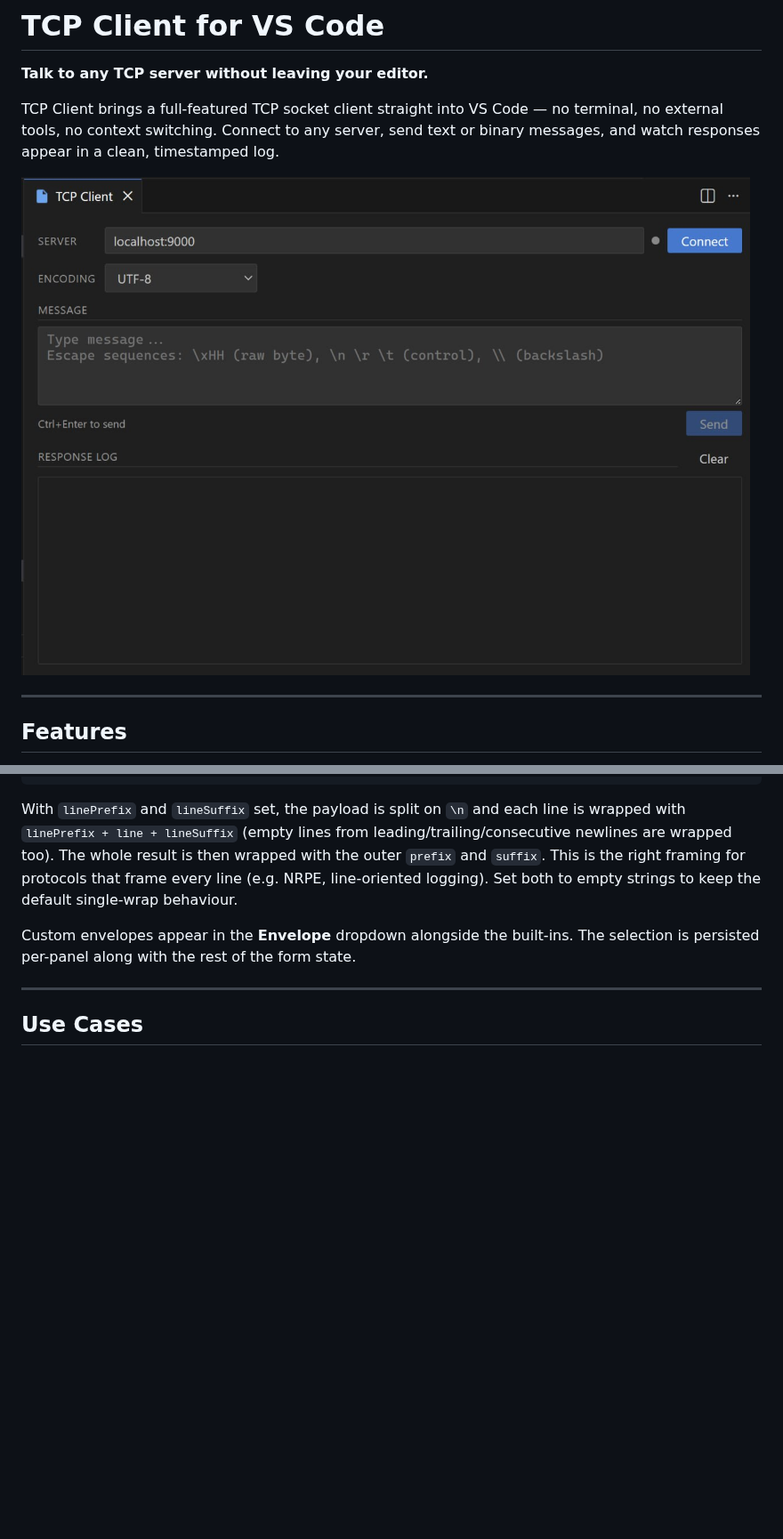
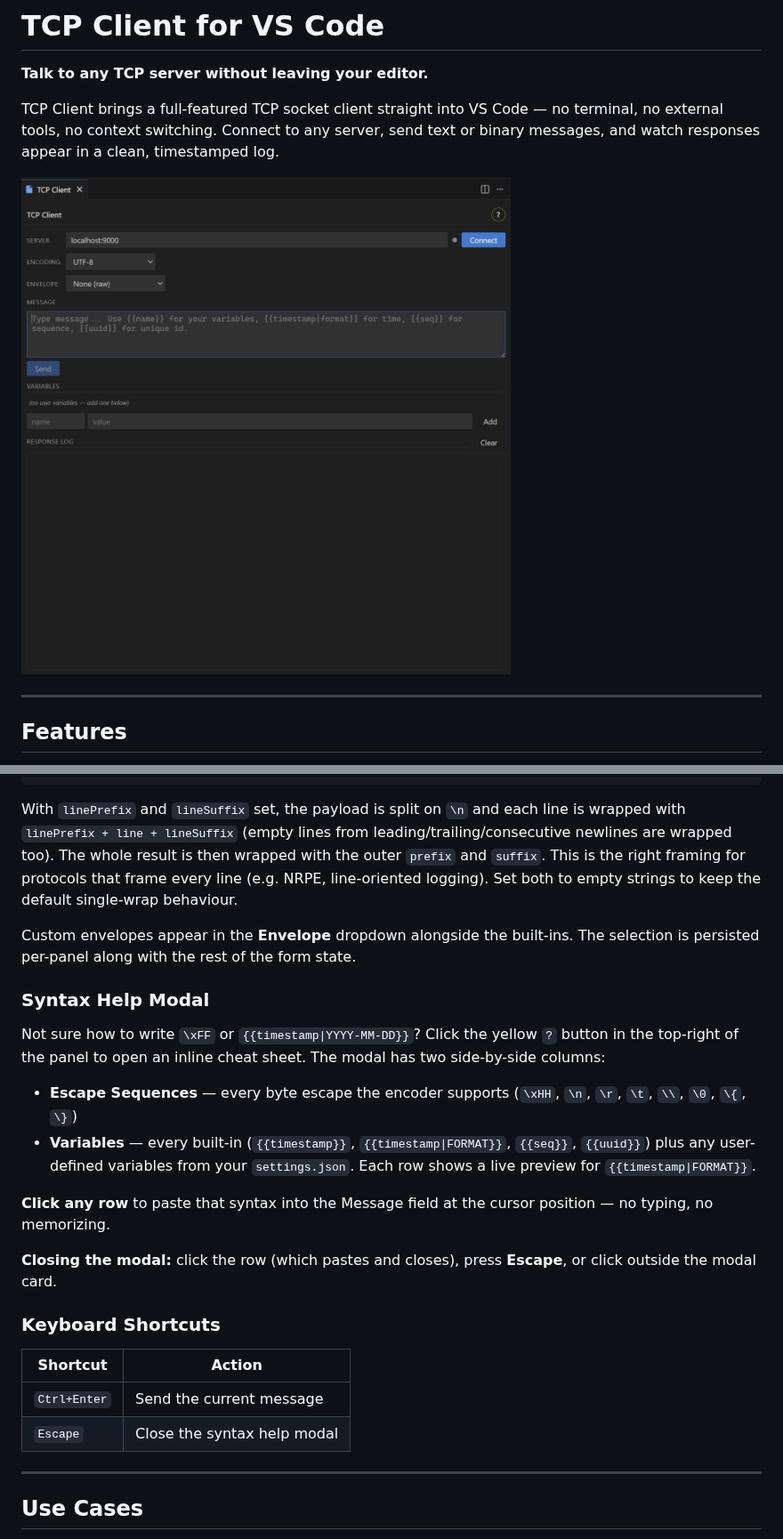
Before and after one commit to ruimgoncalves/vscode-tcp-client, a Markdown page: README.md, 2 parts joined by grey strips. Shown at 89% size. Drawn GitHub-style; pictures changed too: screenshot.png; blank space fills up the shorter version.

Commit message:
docs: refresh README + screenshot with syntax help modal
- Replace screenshot.png with current panel state (yellow ? button)
- Add 'Inline syntax help' feature bullet
- Add How to Use step pointing at the ? button
- Add 'Syntax Help Modal' section with usage, columns, close behavior
- Add Keyboard Shortcuts table (Ctrl+Enter send, Escape close modal)

```diff
--- a/README.md
+++ b/README.md
@@ -226,6 +230,31 @@ behaviour.
 Custom envelopes appear in the **Envelope** dropdown alongside the built-ins.
 The selection is persisted per-panel along with the rest of the form state.
 
+### Syntax Help Modal
+
+Not sure how to write `\xFF` or `{{timestamp|YYYY-MM-DD}}`? Click the yellow
+`?` button in the top-right of the panel to open an inline cheat sheet. The
+modal has two side-by-side columns:
+
+- **Escape Sequences** — every byte escape the encoder supports (`\xHH`,
+  `\n`, `\r`, `\t`, `\\`, `\0`, `\{`, `\}`)
+- **Variables** — every built-in (`{{timestamp}}`, `{{timestamp|FORMAT}}`,
+  `{{seq}}`, `{{uuid}}`) plus any user-defined variables from your
+  `settings.json`. Each row shows a live preview for `{{timestamp|FORMAT}}`.
+
+**Click any row** to paste that syntax into the Message field at the
+cursor position — no typing, no memorizing.
+
+**Closing the modal:** click the row (which pastes and closes), press
+**Escape**, or click outside the modal card.
+
+### Keyboard Shortcuts
+
+| Shortcut       | Action                          |
+|----------------|---------------------------------|
+| `Ctrl+Enter`   | Send the current message        |
+| `Escape`       | Close the syntax help modal     |
+
 ---
 
 ## Use Cases
```
Also changed, not shown: other parts of README.md (+4 -0 lines).
